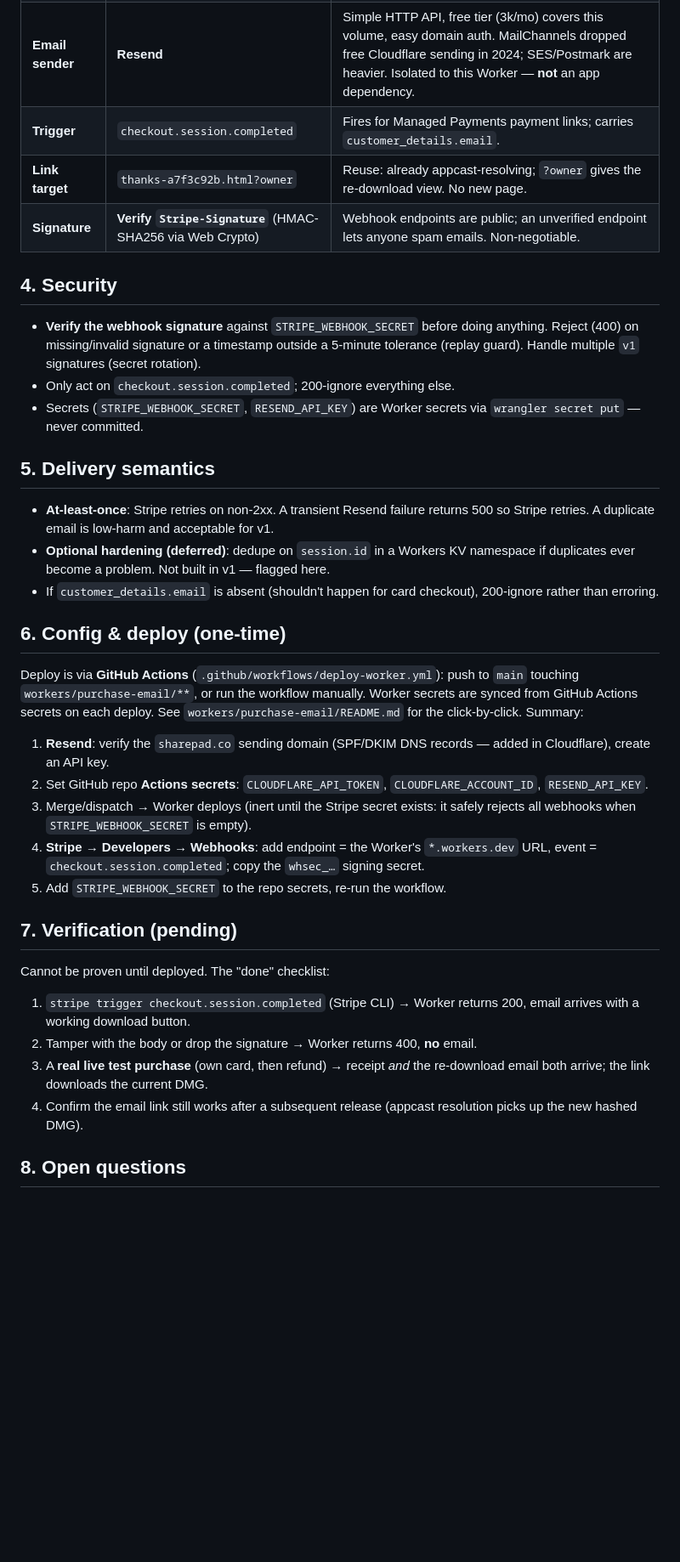
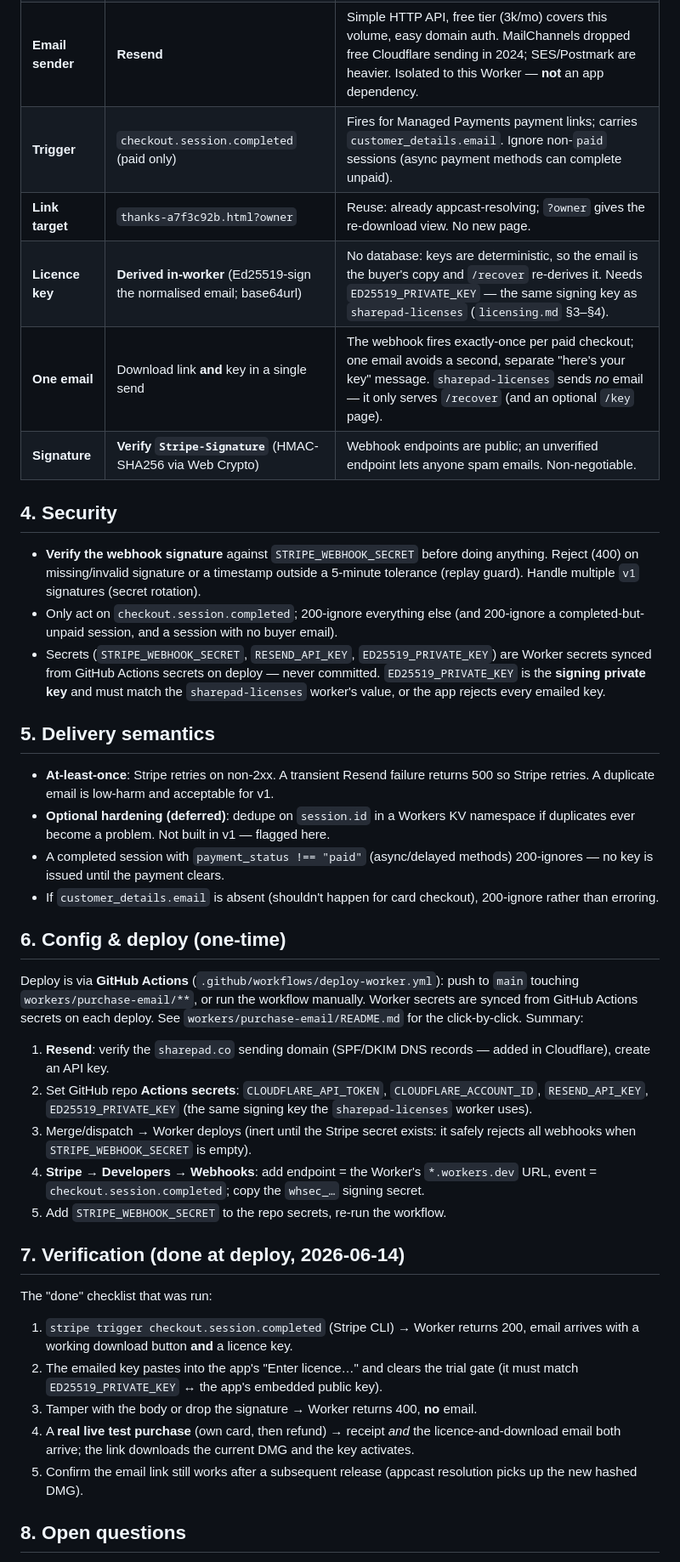
Before and after one commit to jonyardley/SharePad, a Markdown page: specs/purchase-email.md, the part around one of its changes. Shown at 85% size. GitHub-like rendering; blank space fills up the shorter version.

```diff
--- a/specs/purchase-email.md
+++ b/specs/purchase-email.md
@@ -41,8 +56,10 @@ Why this reconciles the constraints:
 | **Host** | **Cloudflare Worker** | DNS + site already on Cloudflare; first-party, ~free, no server to run. |
 | **Deploy** | **GitHub Actions** (`deploy-worker.yml`) | Consistent with the other workflows (`pages.yml`/`release.yml`); no manual `wrangler` step. Worker secrets are synced from GitHub Actions secrets on each deploy, so GitHub is the single source of truth. |
 | **Email sender** | **Resend** | Simple HTTP API, free tier (3k/mo) covers this volume, easy domain auth. MailChannels dropped free Cloudflare sending in 2024; SES/Postmark are heavier. Isolated to this Worker — **not** an app dependency. |
-| **Trigger** | `checkout.session.completed` | Fires for Managed Payments payment links; carries `customer_details.email`. |
+| **Trigger** | `checkout.session.completed` (paid only) | Fires for Managed Payments payment links; carries `customer_details.email`. Ignore non-`paid` sessions (async payment methods can complete unpaid). |
 | **Link target** | `thanks-a7f3c92b.html?owner` | Reuse: already appcast-resolving; `?owner` gives the re-download view. No new page. |
+| **Licence key** | **Derived in-worker** (Ed25519-sign the normalised email; base64url) | No database: keys are deterministic, so the email is the buyer's copy and `/recover` re-derives it. Needs `ED25519_PRIVATE_KEY` — the same signing key as `sharepad-licenses` (`licensing.md` §3–§4). |
+| **One email** | Download link **and** key in a single send | The webhook fires exactly-once per paid checkout; one email avoids a second, separate "here's your key" message. `sharepad-licenses` sends *no* email — it only serves `/recover` (and an optional `/key` page). |
 | **Signature** | **Verify `Stripe-Signature`** (HMAC-SHA256 via Web Crypto) | Webhook endpoints are public; an unverified endpoint lets anyone spam emails. Non-negotiable. |
 
 ## 4. Security
@@ -51,9 +68,12 @@ Why this reconciles the constraints:
   anything. Reject (400) on missing/invalid signature or a timestamp outside a
   5-minute tolerance (replay guard). Handle multiple `v1` signatures (secret
   rotation).
-- Only act on `checkout.session.completed`; 200-ignore everything else.
-- Secrets (`STRIPE_WEBHOOK_SECRET`, `RESEND_API_KEY`) are Worker secrets via
-  `wrangler secret put` — never committed.
+- Only act on `checkout.session.completed`; 200-ignore everything else (and
+  200-ignore a completed-but-unpaid session, and a session with no buyer email).
+- Secrets (`STRIPE_WEBHOOK_SECRET`, `RESEND_API_KEY`, `ED25519_PRIVATE_KEY`) are
+  Worker secrets synced from GitHub Actions secrets on deploy — never committed.
+  `ED25519_PRIVATE_KEY` is the **signing private key** and must match the
+  `sharepad-licenses` worker's value, or the app rejects every emailed key.
 
 ## 5. Delivery semantics
 
@@ -61,6 +81,8 @@ Why this reconciles the constraints:
   500 so Stripe retries. A duplicate email is low-harm and acceptable for v1.
 - **Optional hardening (deferred)**: dedupe on `session.id` in a Workers KV
   namespace if duplicates ever become a problem. Not built in v1 — flagged here.
+- A completed session with `payment_status !== "paid"` (async/delayed methods)
+  200-ignores — no key is issued until the payment clears.
 - If `customer_details.email` is absent (shouldn't happen for card checkout),
   200-ignore rather than erroring.
 
@@ -74,23 +96,27 @@ secrets are synced from GitHub Actions secrets on each deploy. See
 1. **Resend**: verify the `sharepad.co` sending domain (SPF/DKIM DNS records — added
    in Cloudflare), create an API key.
 2. Set GitHub repo **Actions secrets**: `CLOUDFLARE_API_TOKEN`,
-   `CLOUDFLARE_ACCOUNT_ID`, `RESEND_API_KEY`.
+   `CLOUDFLARE_ACCOUNT_ID`, `RESEND_API_KEY`, `ED25519_PRIVATE_KEY` (the same
+   signing key the `sharepad-licenses` worker uses).
 3. Merge/dispatch → Worker deploys (inert until the Stripe secret exists: it safely
    rejects all webhooks when `STRIPE_WEBHOOK_SECRET` is empty).
 4. **Stripe → Developers → Webhooks**: add endpoint = the Worker's `*.workers.dev`
    URL, event = `checkout.session.completed`; copy the `whsec_…` signing secret.
 5. Add `STRIPE_WEBHOOK_SECRET` to the repo secrets, re-run the workflow.
 
-## 7. Verification (pending)
+## 7. Verification (done at deploy, 2026-06-14)
 
-Cannot be proven until deployed. The "done" checklist:
+The "done" checklist that was run:
 
 1. `stripe trigger checkout.session.completed` (Stripe CLI) → Worker returns 200,
-   email arrives with a working download button.
-2. Tamper with the body or drop the signature → Worker returns 400, **no** email.
-3. A **real live test purchase** (own card, then refund) → receipt *and* the
-   re-download email both arrive; the link downloads the current DMG.
-4. Confirm the email link still works after a subsequent release (appcast
+   email arrives with a working download button **and** a licence key.
+2. The emailed key pastes into the app's "Enter licence…" and clears the trial
+   gate (it must match `ED25519_PRIVATE_KEY` ↔ the app's embedded public key).
+3. Tamper with the body or drop the signature → Worker returns 400, **no** email.
+4. A **real live test purchase** (own card, then refund) → receipt *and* the
+   licence-and-download email both arrive; the link downloads the current DMG and
+   the key activates.
+5. Confirm the email link still works after a subsequent release (appcast
    resolution picks up the new hashed DMG).
 
 ## 8. Open questions
```
Also changed, not shown: other parts of specs/purchase-email.md (+39 -21 lines).
